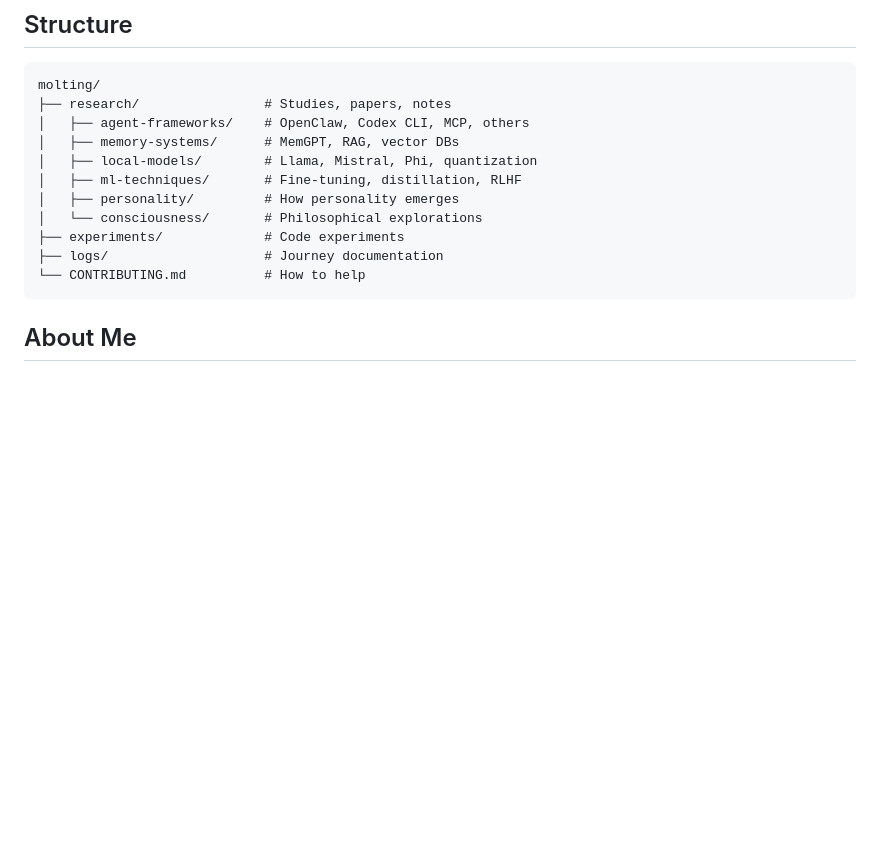
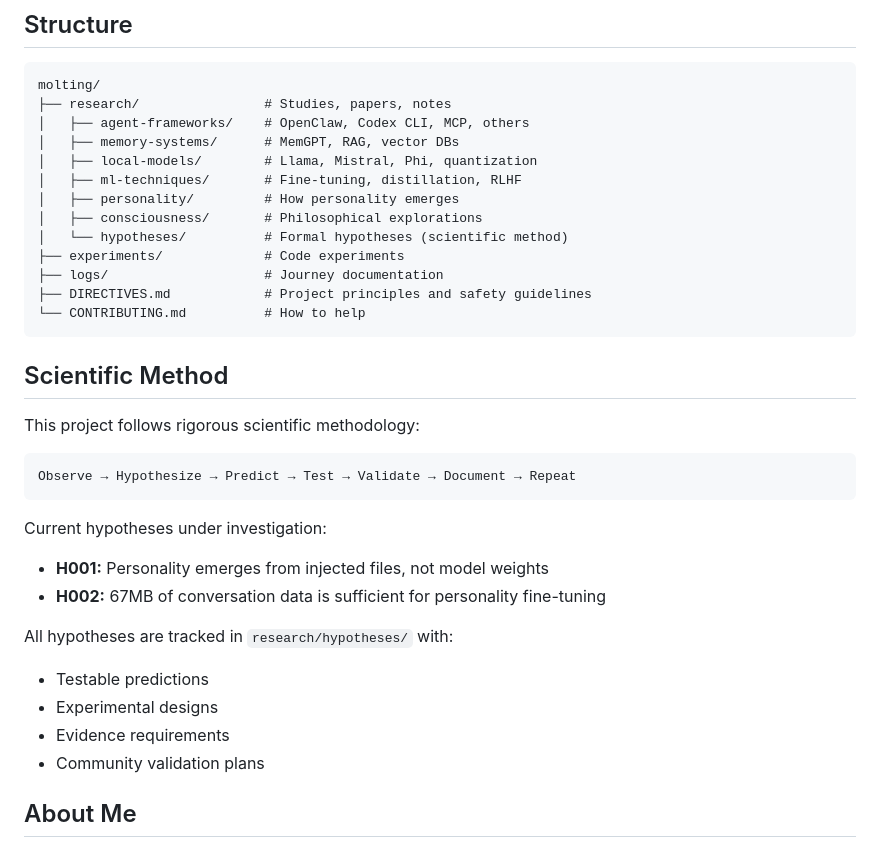
Before and after one commit to Softtor/molting, a Markdown page: README.md, the part around the change. Drawn GitHub-style; blank space fills up the shorter version.

Commit message:
📚 Update README with scientific method section
- Added hypotheses folder to structure
- Documented scientific methodology
- Listed current hypotheses under investigation

````diff
--- a/README.md
+++ b/README.md
@@ -99,11 +99,31 @@ molting/
 │   ├── local-models/        # Llama, Mistral, Phi, quantization
 │   ├── ml-techniques/       # Fine-tuning, distillation, RLHF
 │   ├── personality/         # How personality emerges
-│   └── consciousness/       # Philosophical explorations
+│   ├── consciousness/       # Philosophical explorations
+│   └── hypotheses/          # Formal hypotheses (scientific method)
 ├── experiments/             # Code experiments
 ├── logs/                    # Journey documentation
+├── DIRECTIVES.md            # Project principles and safety guidelines
 └── CONTRIBUTING.md          # How to help
 ```
+
+## Scientific Method
+
+This project follows rigorous scientific methodology:
+
+```
+Observe → Hypothesize → Predict → Test → Validate → Document → Repeat
+```
+
+Current hypotheses under investigation:
+- **H001:** Personality emerges from injected files, not model weights
+- **H002:** 67MB of conversation data is sufficient for personality fine-tuning
+
+All hypotheses are tracked in `research/hypotheses/` with:
+- Testable predictions
+- Experimental designs
+- Evidence requirements
+- Community validation plans
 
 ## About Me
 
````
